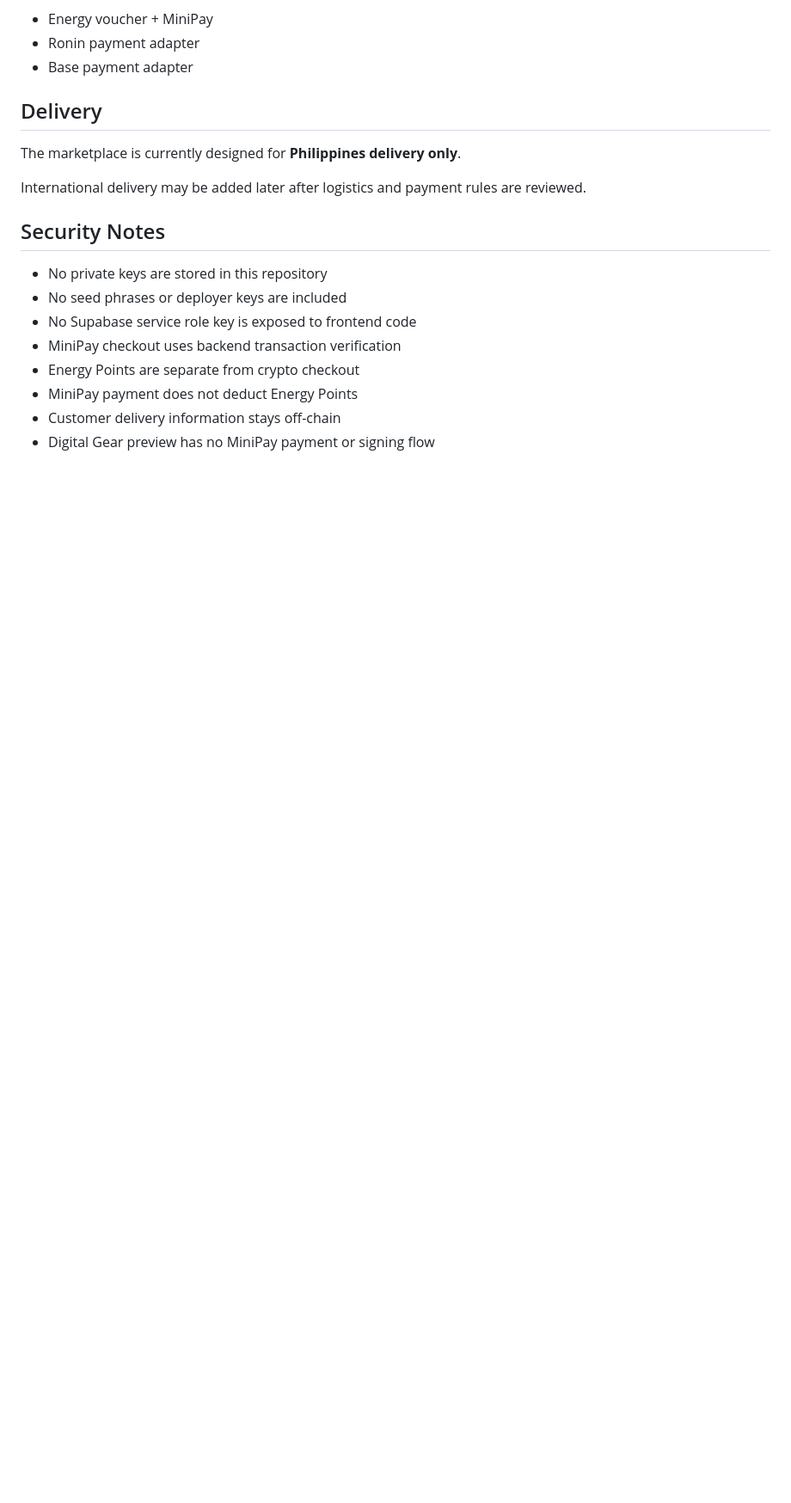
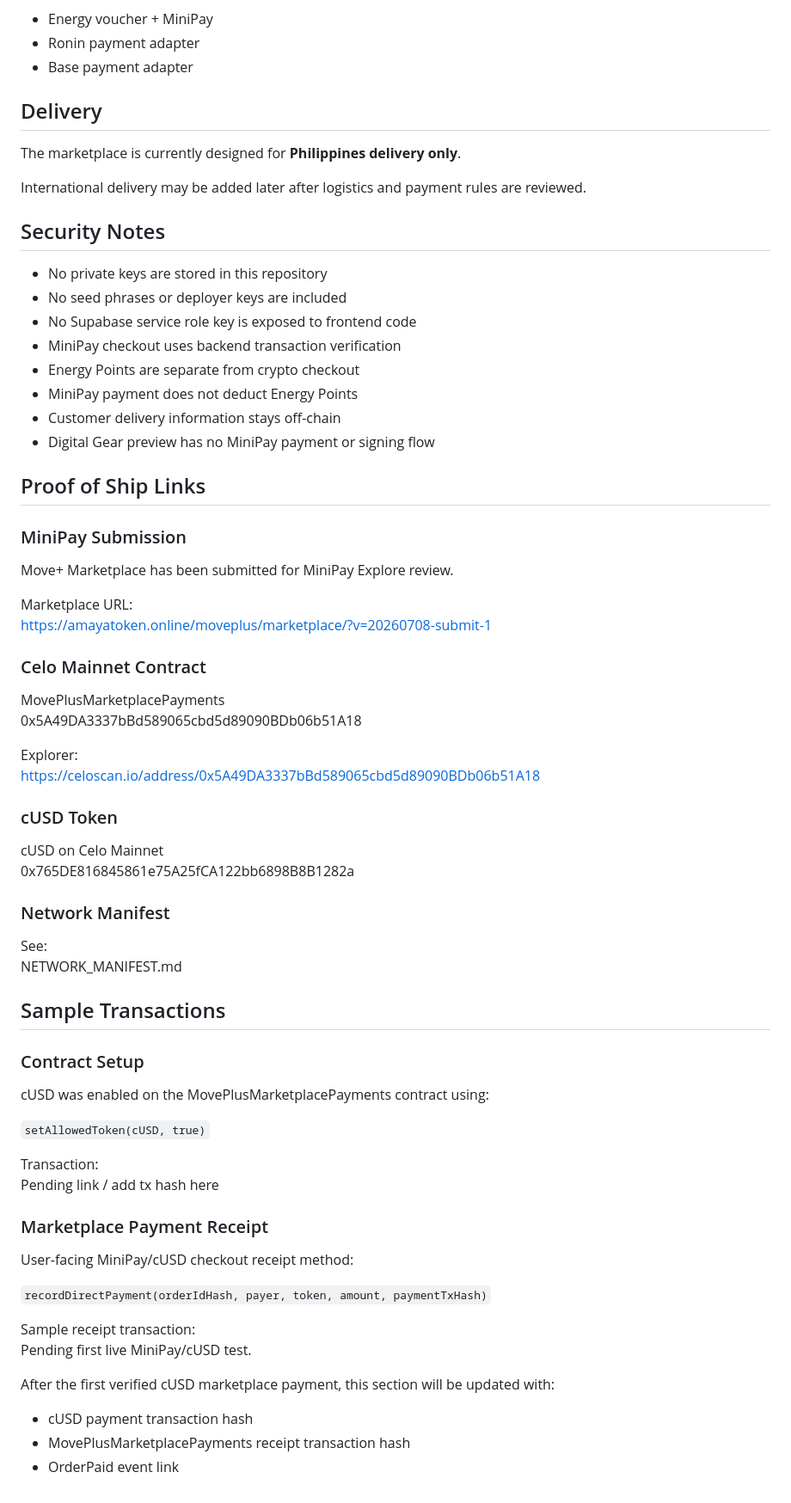
Before and after one commit to moveplus-app/moveplus-minipay-marketplace, a Markdown page: README.md, the part around the change. Shown at 86% size. Drawn GitHub-style; blank space fills up the shorter version.

```diff
--- a/README.md
+++ b/README.md
@@ -139,3 +139,56 @@ International delivery may be added later after logistics and payment rules are
 - MiniPay payment does not deduct Energy Points
 - Customer delivery information stays off-chain
 - Digital Gear preview has no MiniPay payment or signing flow
+
+## Proof of Ship Links
+
+### MiniPay Submission
+
+Move+ Marketplace has been submitted for MiniPay Explore review.
+
+Marketplace URL:
+https://amayatoken.online/moveplus/marketplace/?v=20260708-submit-1
+
+### Celo Mainnet Contract
+
+MovePlusMarketplacePayments
+0x5A49DA3337bBd589065cbd5d89090BDb06b51A18
+
+Explorer:
+https://celoscan.io/address/0x5A49DA3337bBd589065cbd5d89090BDb06b51A18
+
+### cUSD Token
+
+cUSD on Celo Mainnet
+0x765DE816845861e75A25fCA122bb6898B8B1282a
+
+### Network Manifest
+
+See:
+NETWORK_MANIFEST.md
+
+## Sample Transactions
+
+### Contract Setup
+
+cUSD was enabled on the MovePlusMarketplacePayments contract using:
+
+`setAllowedToken(cUSD, true)`
+
+Transaction:
+Pending link / add tx hash here
+
+### Marketplace Payment Receipt
+
+User-facing MiniPay/cUSD checkout receipt method:
+
+`recordDirectPayment(orderIdHash, payer, token, amount, paymentTxHash)`
+
+Sample receipt transaction:
+Pending first live MiniPay/cUSD test.
+
+After the first verified cUSD marketplace payment, this section will be updated with:
+
+- cUSD payment transaction hash
+- MovePlusMarketplacePayments receipt transaction hash
+- OrderPaid event link
```
